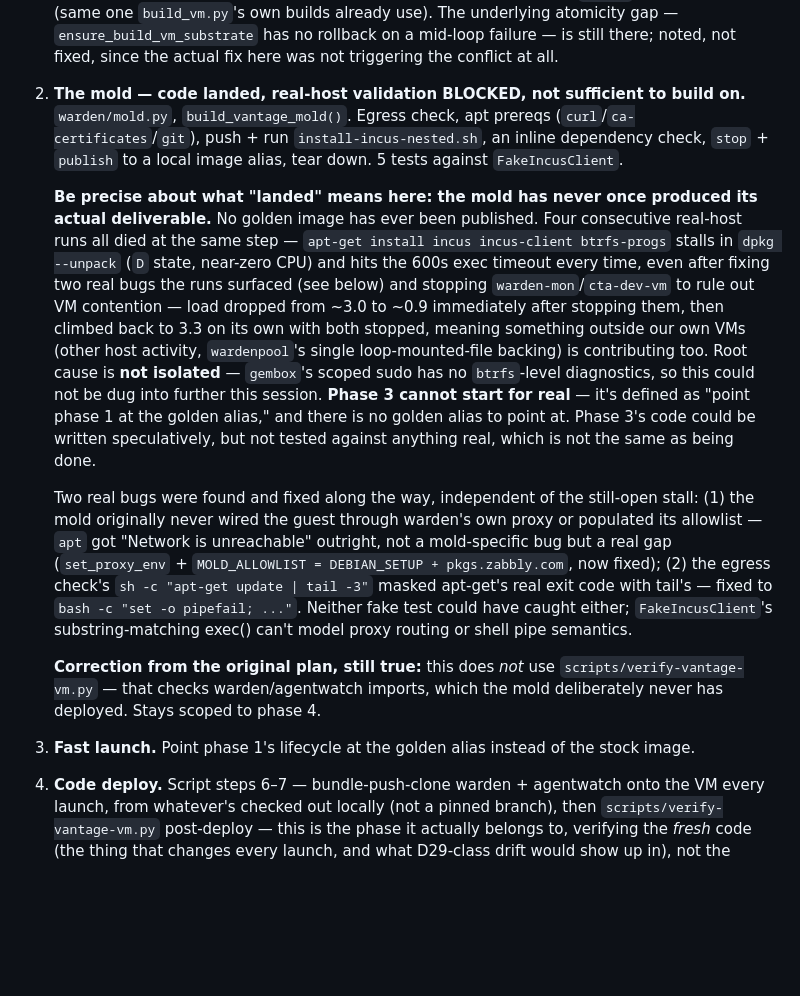
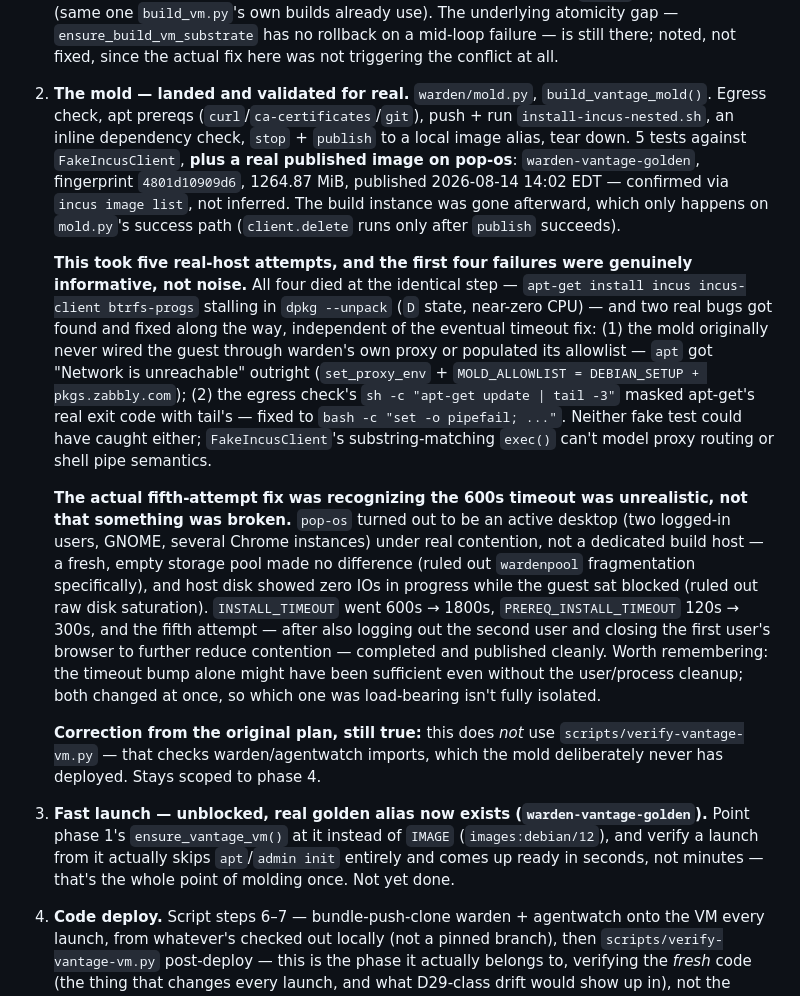
Before and after one commit to adelic-ai/warden, a Markdown page: VANTAGE-PLAN.md, the part around the change. GitHub-like rendering; blank space fills up the shorter version.

Commit message:
docs(vantage): phase 2 actually succeeded — real golden image published
Fifth real-host attempt completed: warden-vantage-golden (4801d10909d6,
1264.87 MiB) published on pop-os, confirmed via incus image list, not
inferred. The prior four failures stay documented as real findings, not
noise - two genuine bugs (missing proxy/allowlist wiring, a pipe-masked
exit code) got fixed along the way, independent of the eventual timeout
fix. The actual unblock was recognizing 600s was an unrealistic bound for
an actively-used desktop host, not that anything was broken; INSTALL_TIMEOUT
went to 1800s. Noted honestly: the timeout bump and the user/process
cleanup (logging out a second user, closing browsers) happened together,
so which one was load-bearing isn't fully isolated.

Phase 3 marked unblocked now that a real golden alias exists.

```diff
--- a/VANTAGE-PLAN.md
+++ b/VANTAGE-PLAN.md
@@ -120,36 +120,42 @@ it is not something this plan sets up or re-derives.
    (same one `build_vm.py`'s own builds already use). The underlying atomicity gap —
    `ensure_build_vm_substrate` has no rollback on a mid-loop failure — is still there; noted, not
    fixed, since the actual fix here was not triggering the conflict at all.
-2. **The mold — code landed, real-host validation BLOCKED, not sufficient to build on.** `warden/mold.py`,
-   `build_vantage_mold()`. Egress check, apt prereqs (`curl`/`ca-certificates`/`git`), push + run
-   `install-incus-nested.sh`, an inline dependency check, `stop` + `publish` to a local image alias,
-   tear down. 5 tests against `FakeIncusClient`.
+2. **The mold — landed and validated for real.** `warden/mold.py`, `build_vantage_mold()`. Egress
+   check, apt prereqs (`curl`/`ca-certificates`/`git`), push + run `install-incus-nested.sh`, an
+   inline dependency check, `stop` + `publish` to a local image alias, tear down. 5 tests against
+   `FakeIncusClient`, **plus a real published image on pop-os**: `warden-vantage-golden`,
+   fingerprint `4801d10909d6`, 1264.87 MiB, published 2026-08-14 14:02 EDT — confirmed via
+   `incus image list`, not inferred. The build instance was gone afterward, which only happens on
+   `mold.py`'s success path (`client.delete` runs only after `publish` succeeds).
 
-   **Be precise about what "landed" means here: the mold has never once produced its actual
-   deliverable.** No golden image has ever been published. Four consecutive real-host runs all died
-   at the same step — `apt-get install incus incus-client btrfs-progs` stalls in `dpkg --unpack`
-   (`D` state, near-zero CPU) and hits the 600s exec timeout every time, even after fixing two real
-   bugs the runs surfaced (see below) and stopping `warden-mon`/`cta-dev-vm` to rule out VM
-   contention — load dropped from ~3.0 to ~0.9 immediately after stopping them, then climbed back to
-   3.3 on its own with both stopped, meaning something outside our own VMs (other host activity,
-   `wardenpool`'s single loop-mounted-file backing) is contributing too. Root cause is **not
-   isolated** — `gembox`'s scoped sudo has no `btrfs`-level diagnostics, so this could not be dug
-   into further this session. **Phase 3 cannot start for real** — it's defined as "point phase 1 at
-   the golden alias," and there is no golden alias to point at. Phase 3's code could be written
-   speculatively, but not tested against anything real, which is not the same as being done.
-
-   Two real bugs were found and fixed along the way, independent of the still-open stall: (1) the
-   mold originally never wired the guest through warden's own proxy or populated its allowlist —
-   `apt` got "Network is unreachable" outright, not a mold-specific bug but a real gap
-   (`set_proxy_env` + `MOLD_ALLOWLIST = DEBIAN_SETUP + pkgs.zabbly.com`, now fixed); (2) the egress
+   **This took five real-host attempts, and the first four failures were genuinely informative, not
+   noise.** All four died at the identical step — `apt-get install incus incus-client btrfs-progs`
+   stalling in `dpkg --unpack` (`D` state, near-zero CPU) — and two real bugs got found and fixed
+   along the way, independent of the eventual timeout fix: (1) the mold originally never wired the
+   guest through warden's own proxy or populated its allowlist — `apt` got "Network is unreachable"
+   outright (`set_proxy_env` + `MOLD_ALLOWLIST = DEBIAN_SETUP + pkgs.zabbly.com`); (2) the egress
    check's `sh -c "apt-get update | tail -3"` masked apt-get's real exit code with tail's — fixed to
    `bash -c "set -o pipefail; ..."`. Neither fake test could have caught either; `FakeIncusClient`'s
-   substring-matching exec() can't model proxy routing or shell pipe semantics.
+   substring-matching `exec()` can't model proxy routing or shell pipe semantics.
+
+   **The actual fifth-attempt fix was recognizing the 600s timeout was unrealistic, not that
+   something was broken.** `pop-os` turned out to be an active desktop (two logged-in users, GNOME,
+   several Chrome instances) under real contention, not a dedicated build host — a fresh, empty
+   storage pool made no difference (ruled out `wardenpool` fragmentation specifically), and host
+   disk showed zero IOs in progress while the guest sat blocked (ruled out raw disk saturation).
+   `INSTALL_TIMEOUT` went 600s → 1800s, `PREREQ_INSTALL_TIMEOUT` 120s → 300s, and the fifth attempt
+   — after also logging out the second user and closing the first user's browser to further reduce
+   contention — completed and published cleanly. Worth remembering: the timeout bump alone might
+   have been sufficient even without the user/process cleanup; both changed at once, so which one
+   was load-bearing isn't fully isolated.
 
    **Correction from the original plan, still true:** this does *not* use `scripts/verify-vantage-vm.py`
    — that checks warden/agentwatch imports, which the mold deliberately never has deployed. Stays
    scoped to phase 4.
-3. **Fast launch.** Point phase 1's lifecycle at the golden alias instead of the stock image.
+3. **Fast launch — unblocked, real golden alias now exists (`warden-vantage-golden`).** Point phase
+   1's `ensure_vantage_vm()` at it instead of `IMAGE` (`images:debian/12`), and verify a launch from
+   it actually skips `apt`/`admin init` entirely and comes up ready in seconds, not minutes — that's
+   the whole point of molding once. Not yet done.
 4. **Code deploy.** Script steps 6–7 — bundle-push-clone warden + agentwatch onto the VM every
    launch, from whatever's checked out locally (not a pinned branch), then
    `scripts/verify-vantage-vm.py` post-deploy — this is the phase it actually belongs to, verifying
```
